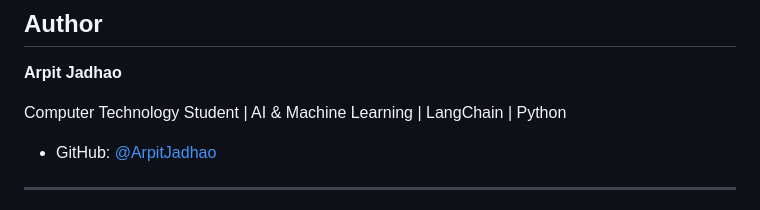
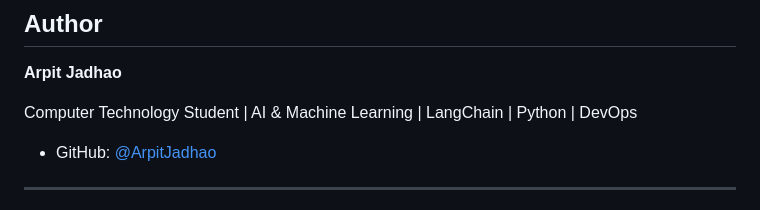
Before and after one commit to ArpitJadhao/Submission-Sentinel, a Markdown page: README.md, the part around the change. GitHub-like rendering.

Commit message:
Update author section with DevOps expertise

```diff
--- a/README.md
+++ b/README.md
@@ -485,7 +485,7 @@ Submission Sentinel is an AI-assisted review tool. It does not guarantee accepta
 
 **Arpit Jadhao**
 
-Computer Technology Student | AI & Machine Learning | LangChain | Python
+Computer Technology Student | AI & Machine Learning | LangChain | Python | DevOps
 
 * GitHub: [@ArpitJadhao](https://github.com/ArpitJadhao)
 
```
